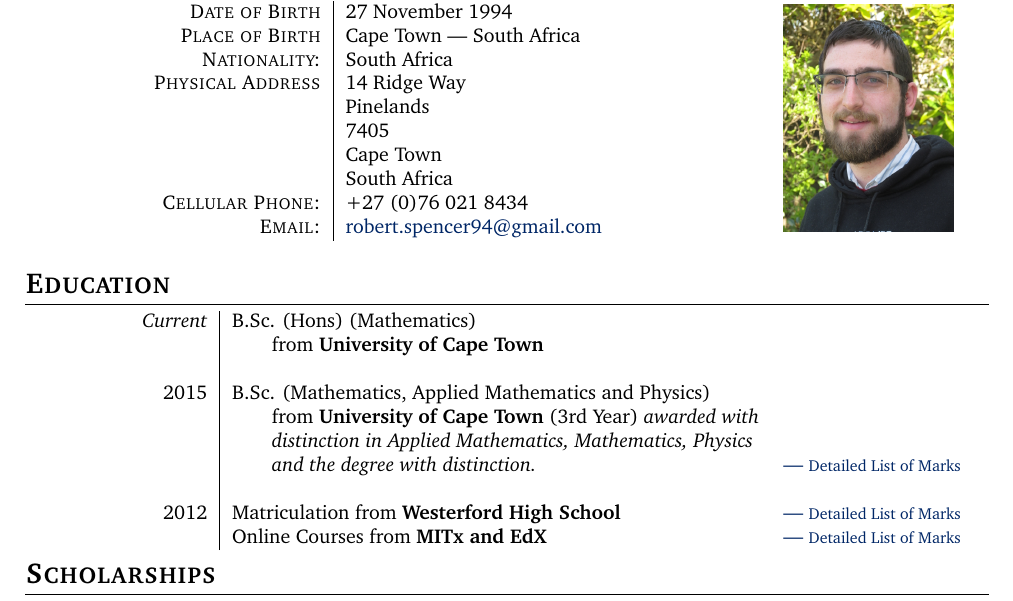
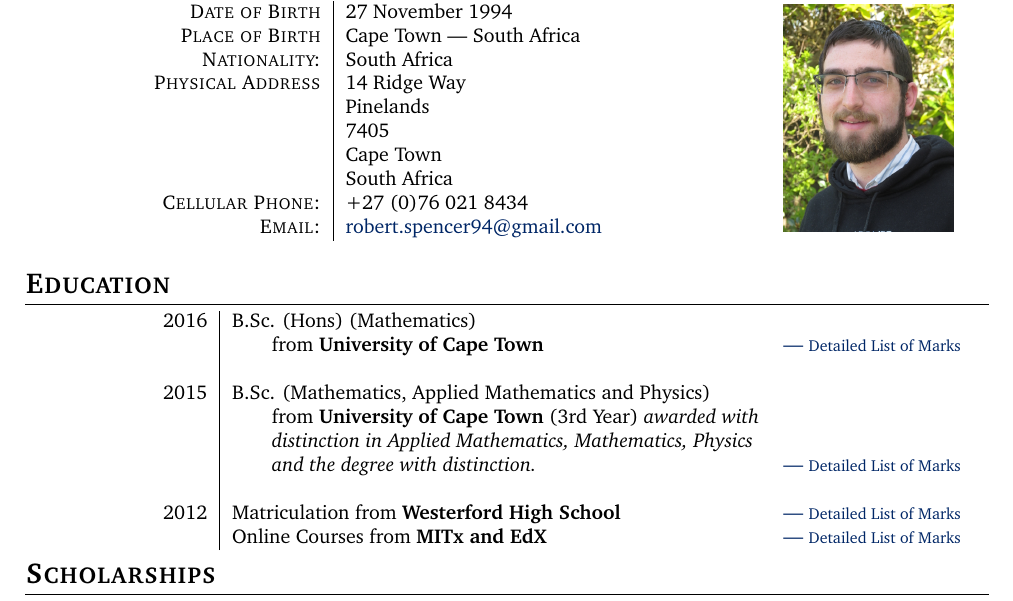
Before and after one commit to rspencer01/CV, a LaTeX CV (CV - 2016 - Robert Spencer.tex, which reads parts/Education.tex): part of page 1 of 6, cut so that both start at the same text. Compiled offline with pdfLaTeX.

Commit message:
Mark BSc Hons as complete

```diff
--- a/parts/Education.tex
+++ b/parts/Education.tex
@@ -5,7 +5,7 @@
 \section{Education}
 
 \begin{tabular}{R{3cm}|ll}
-  \emph{Current}& B.Sc. (Hons) (Mathematics)&\\ &\hspace{20pt}from \textbf{University of Cape Town} &\\
+  2016& B.Sc. (Hons) (Mathematics)&\\ &\hspace{20pt}from \textbf{University of Cape Town} &\hyperlink{hongrds}{\hfill | \footnotesize Detailed List of Marks}\\
                 &&\\
   2015& B.Sc. (Mathematics, Applied Mathematics and Physics)&\\
       &\hspace{20pt}from \textbf{University of Cape Town} (3rd Year) \emph{awarded with}&\\
```
Also changed, not shown: parts/Grades.tex (+1 -1 lines).
